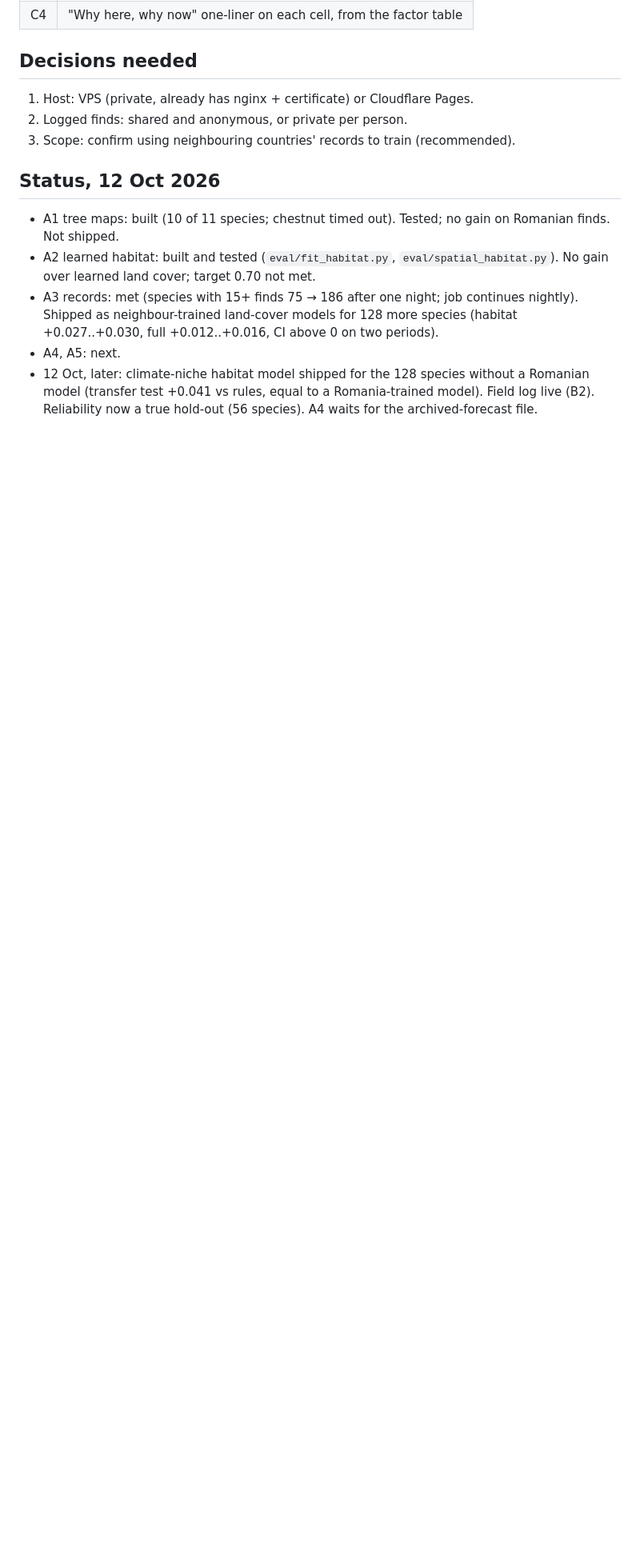
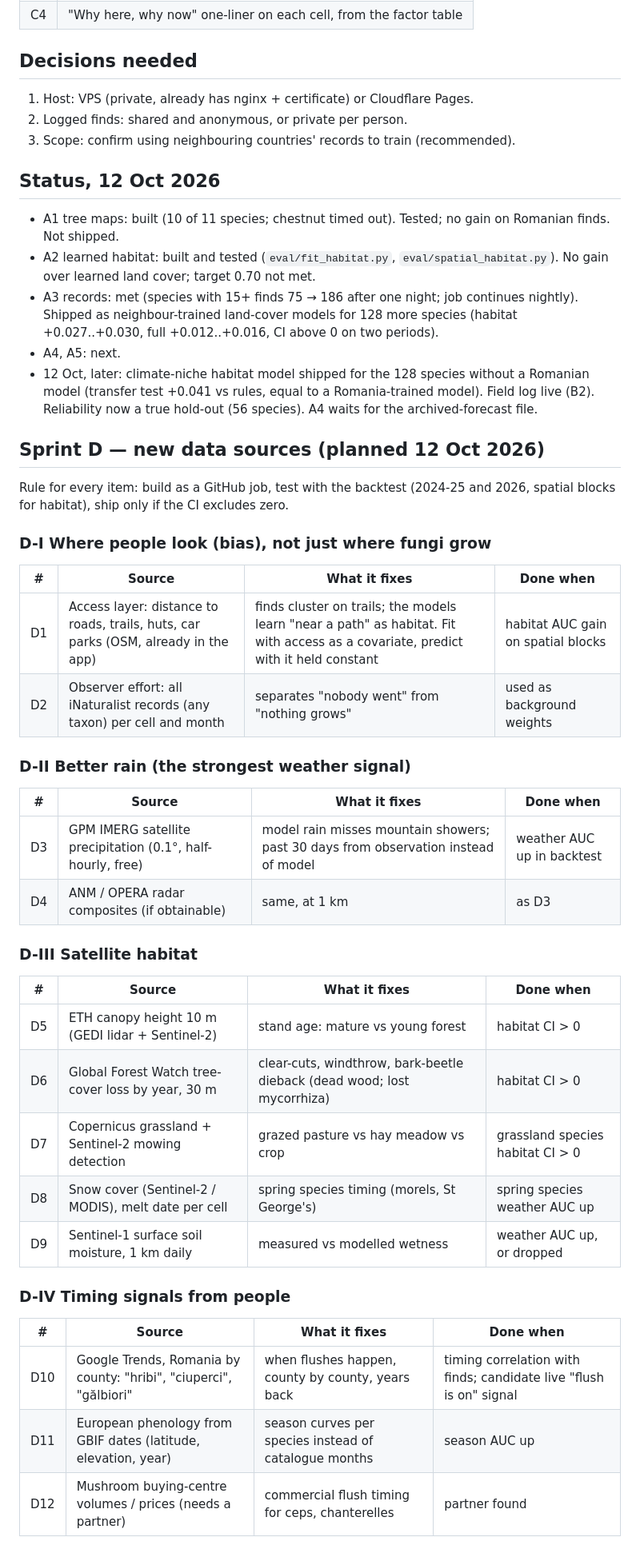
Before and after one commit to telepathiadesign-ai/telepathia.repository, a Markdown page: hribar/ROADMAP.md, the part around one of its changes. Shown at 80% size. Rendered like a GitHub page; blank space fills up the shorter version.

Commit message:
hribar: Sprint D plan - new data sources
Co-Authored-By: Claude Opus 5.5 <noreply@anthropic.com>
Claude-Session: https://claude.ai/code/session_01E5RJFgSVGumtedAHBktgcS

```diff
--- a/hribar/ROADMAP.md
+++ b/hribar/ROADMAP.md
@@ -44,3 +44,36 @@ Where we are (held-out): habitat AUC ~0.68 median for the 28 species with enough
 - A3 records: met (species with 15+ finds 75 → 186 after one night; job continues nightly). Shipped as neighbour-trained land-cover models for 128 more species (habitat +0.027..+0.030, full +0.012..+0.016, CI above 0 on two periods).
 - A4, A5: next.
 - 12 Oct, later: climate-niche habitat model shipped for the 128 species without a Romanian model (transfer test +0.041 vs rules, equal to a Romania-trained model). Field log live (B2). Reliability now a true hold-out (56 species). A4 waits for the archived-forecast file.
+
+## Sprint D — new data sources (planned 12 Oct 2026)
+
+Rule for every item: build as a GitHub job, test with the backtest (2024-25 and 2026, spatial blocks for habitat), ship only if the CI excludes zero.
+
+### D-I Where people look (bias), not just where fungi grow
+| # | Source | What it fixes | Done when |
+| --- | --- | --- | --- |
+| D1 | Access layer: distance to roads, trails, huts, car parks (OSM, already in the app) | finds cluster on trails; the models learn "near a path" as habitat. Fit with access as a covariate, predict with it held constant | habitat AUC gain on spatial blocks |
+| D2 | Observer effort: all iNaturalist records (any taxon) per cell and month | separates "nobody went" from "nothing grows" | used as background weights |
+
+### D-II Better rain (the strongest weather signal)
+| # | Source | What it fixes | Done when |
+| --- | --- | --- | --- |
+| D3 | GPM IMERG satellite precipitation (0.1°, half-hourly, free) | model rain misses mountain showers; past 30 days from observation instead of model | weather AUC up in backtest |
+| D4 | ANM / OPERA radar composites (if obtainable) | same, at 1 km | as D3 |
+
+### D-III Satellite habitat
+| # | Source | What it fixes | Done when |
+| --- | --- | --- | --- |
+| D5 | ETH canopy height 10 m (GEDI lidar + Sentinel-2) | stand age: mature vs young forest | habitat CI > 0 |
+| D6 | Global Forest Watch tree-cover loss by year, 30 m | clear-cuts, windthrow, bark-beetle dieback (dead wood; lost mycorrhiza) | habitat CI > 0 |
+| D7 | Copernicus grassland + Sentinel-2 mowing detection | grazed pasture vs hay meadow vs crop | grassland species habitat CI > 0 |
+| D8 | Snow cover (Sentinel-2 / MODIS), melt date per cell | spring species timing (morels, St George's) | spring species weather AUC up |
+| D9 | Sentinel-1 surface soil moisture, 1 km daily | measured vs modelled wetness | weather AUC up, or dropped |
+
+### D-IV Timing signals from people
+| # | Source | What it fixes | Done when |
+| --- | --- | --- | --- |
+| D10 | Google Trends, Romania by county: "hribi", "ciuperci", "gălbiori" | when flushes happen, county by county, years back | timing correlation with finds; candidate live "flush is on" signal |
+| D11 | European phenology from GBIF dates (latitude, elevation, year) | season curves per species instead of catalogue months | season AUC up |
+| D12 | Mushroom buying-centre volumes / prices (needs a partner) | commercial flush timing for ceps, chanterelles | partner found |
+
```
Also changed, not shown: other parts of hribar/ROADMAP.md (+12 -0 lines).
